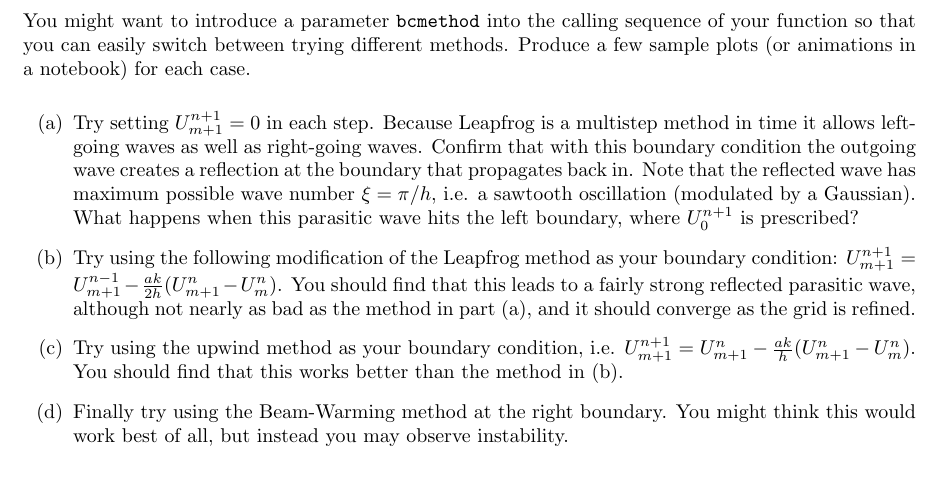
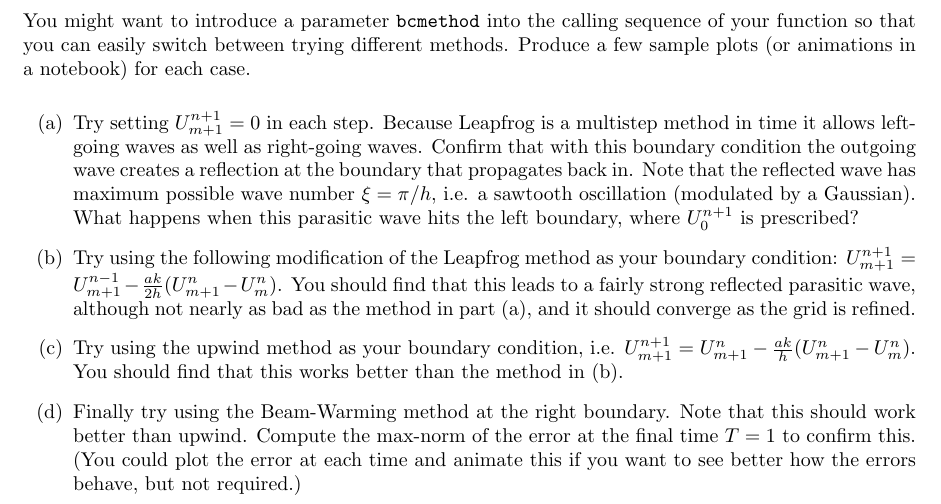
Before and after one commit to rjleveque/amath586s2016, a LaTeX problem sheet (homeworks/final/final.tex): part of page 2 of 5, cut so that both start at the same text, the shorter picture padded with empty space. Compiled offline with pdfLaTeX.

Commit message:
fixed final problem 2(d)

```diff
--- a/homeworks/final/final.tex
+++ b/homeworks/final/final.tex
@@ -179,8 +179,10 @@ i.e. $U_{m+1}^{n+1} = U_{m+1}^{n} - \frac{ak}{h}(U_{m+1}^n - U_m^n)$.
 You should find that this works better than the method in (b).
 
 \item Finally try using the Beam-Warming method at the right boundary.
-You might think this would work best of all, but instead you may observe
-instability.
+Note that this should work better than upwind. Compute the max-norm of the
+error at the final time $T=1$ to confirm this.
+(You could plot the error at each time and animate this if you want to see
+better how the errors behave, but not required.)
 
 \end{enumerate}
 
```
Also changed, not shown: sphinx/_static/final.pdf.
